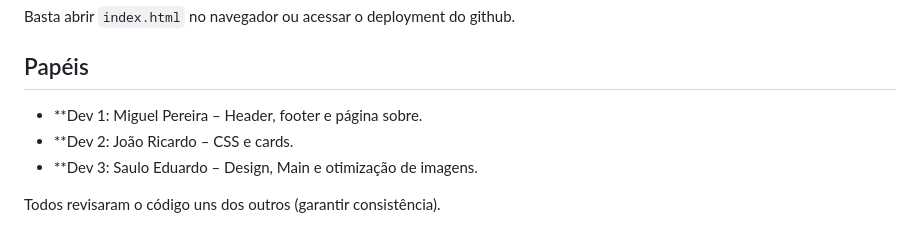
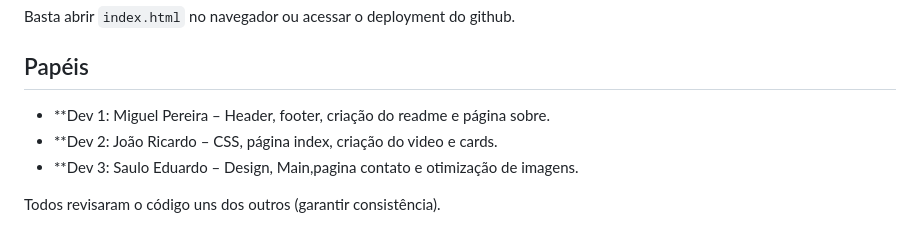
Before and after one commit to Miguel123448/Loja-Projeto-IC, a Markdown page: README.md, the part around the change. Rendered like a GitHub page.

```diff
--- a/README.md
+++ b/README.md
@@ -112,8 +112,8 @@ O projeto foi feito apenas com HTML5 e CSS3, sem frameworks, focando em semânti
 Basta abrir `index.html` no navegador ou acessar o deployment do github.
 
 ## Papéis
-- **Dev 1: Miguel Pereira – Header, footer e página sobre.
-- **Dev 2: João Ricardo – CSS e cards.
-- **Dev 3: Saulo Eduardo – Design, Main e otimização de imagens.
+- **Dev 1: Miguel Pereira – Header, footer, criação do readme e página sobre.
+- **Dev 2: João Ricardo – CSS, página index, criação do video e cards.
+- **Dev 3: Saulo Eduardo – Design, Main,pagina contato e otimização de imagens.
 
 Todos revisaram o código uns dos outros (garantir consistência).
```
